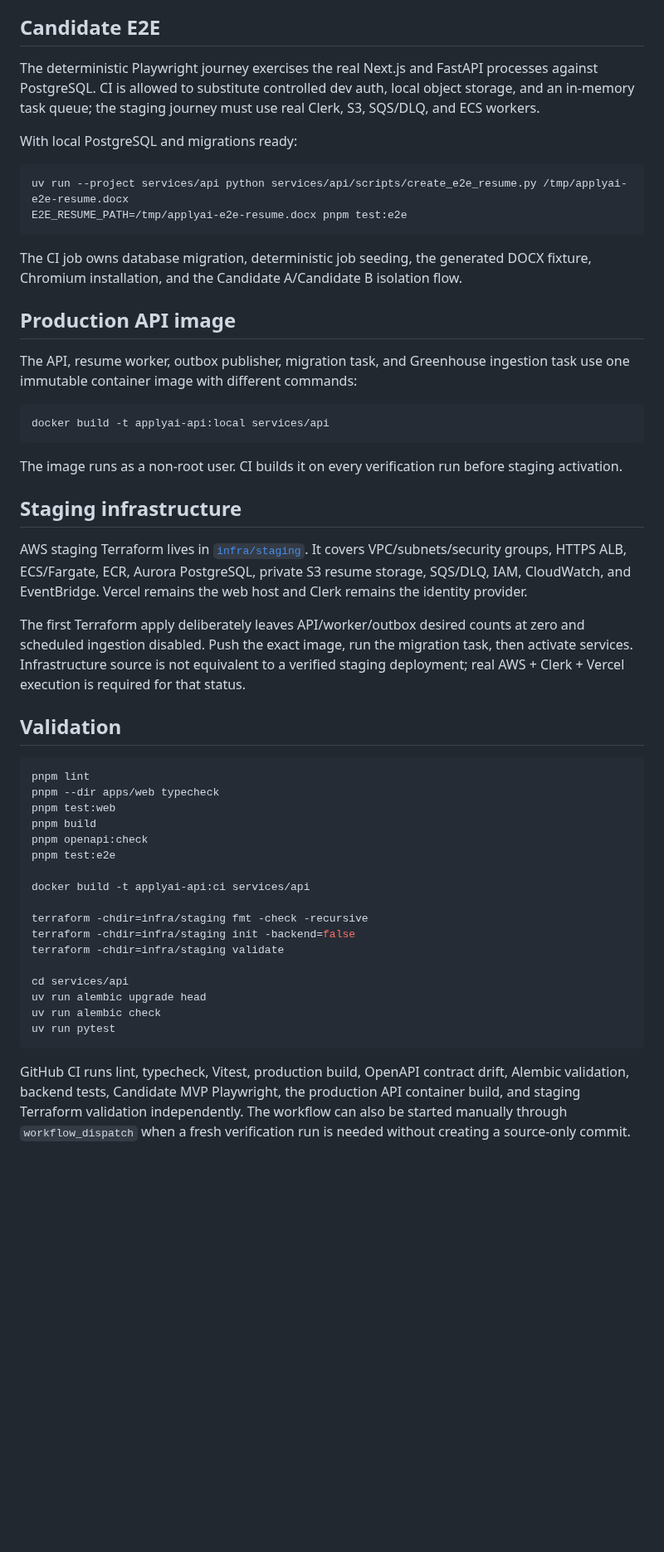
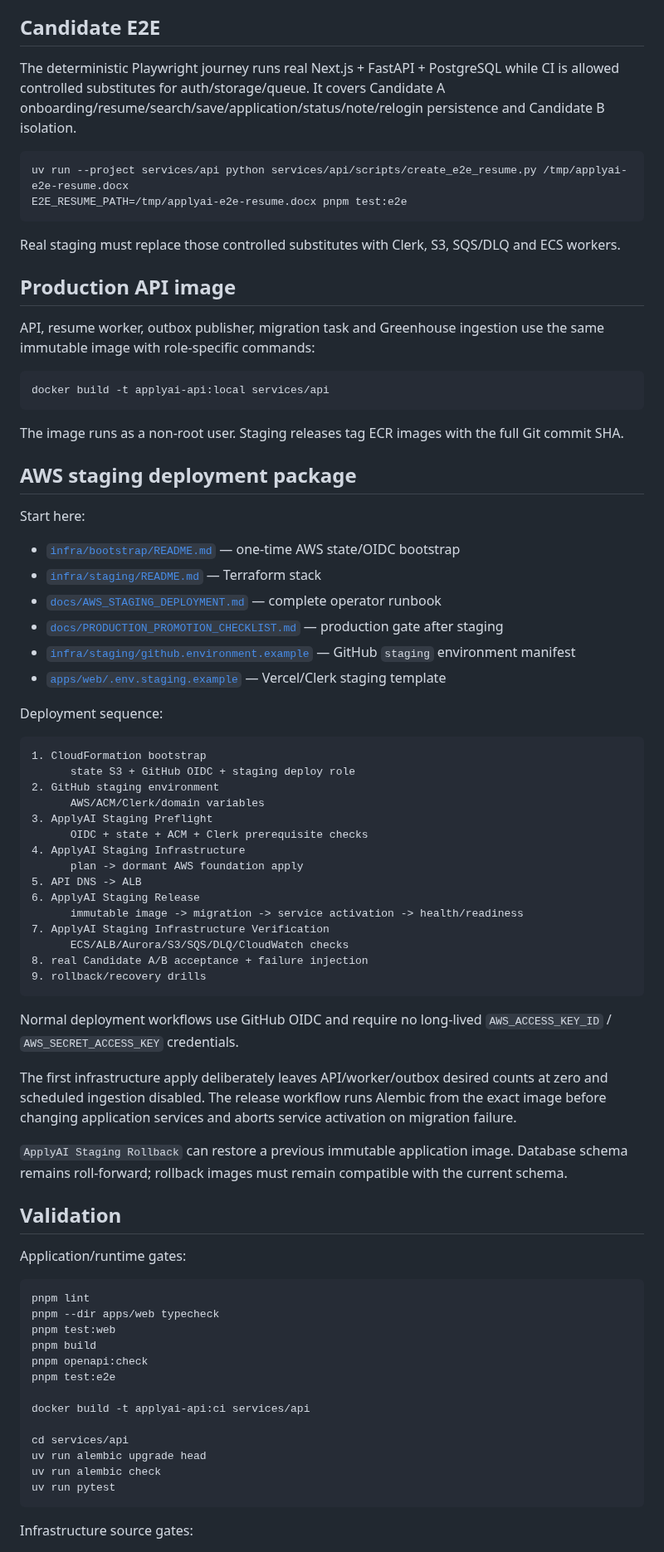
Before and after one commit to rrahul0904/applyai, a Markdown page: README.md, the part around one of its changes. Shown at 83% size. Drawn GitHub-style; blank space fills up the shorter version.

Commit message:
docs: surface staging deployment and release workflows

````diff
--- a/README.md
+++ b/README.md
@@ -163,47 +131,65 @@ It does not submit applications or scrape authenticated/private career systems.
 
 ## Candidate E2E
 
-The deterministic Playwright journey exercises the real Next.js and FastAPI
-processes against PostgreSQL. CI is allowed to substitute controlled dev auth,
-local object storage, and an in-memory task queue; the staging journey must use
-real Clerk, S3, SQS/DLQ, and ECS workers.
-
-With local PostgreSQL and migrations ready:
+The deterministic Playwright journey runs real Next.js + FastAPI + PostgreSQL while CI is allowed controlled substitutes for auth/storage/queue. It covers Candidate A onboarding/resume/search/save/application/status/note/relogin persistence and Candidate B isolation.
 
 ```bash
 uv run --project services/api python services/api/scripts/create_e2e_resume.py /tmp/applyai-e2e-resume.docx
 E2E_RESUME_PATH=/tmp/applyai-e2e-resume.docx pnpm test:e2e
 ```
 
-The CI job owns database migration, deterministic job seeding, the generated DOCX
-fixture, Chromium installation, and the Candidate A/Candidate B isolation flow.
+Real staging must replace those controlled substitutes with Clerk, S3, SQS/DLQ and ECS workers.
 
 ## Production API image
 
-The API, resume worker, outbox publisher, migration task, and Greenhouse ingestion
-task use one immutable container image with different commands:
+API, resume worker, outbox publisher, migration task and Greenhouse ingestion use the same immutable image with role-specific commands:
 
 ```bash
 docker build -t applyai-api:local services/api
 ```
 
-The image runs as a non-root user. CI builds it on every verification run before
-staging activation.
+The image runs as a non-root user. Staging releases tag ECR images with the full Git commit SHA.
 
-## Staging infrastructure
+## AWS staging deployment package
 
-AWS staging Terraform lives in [`infra/staging`](infra/staging/README.md). It
-covers VPC/subnets/security groups, HTTPS ALB, ECS/Fargate, ECR, Aurora
-PostgreSQL, private S3 resume storage, SQS/DLQ, IAM, CloudWatch, and EventBridge.
-Vercel remains the web host and Clerk remains the identity provider.
+Start here:
 
-The first Terraform apply deliberately leaves API/worker/outbox desired counts at
-zero and scheduled ingestion disabled. Push the exact image, run the migration
-task, then activate services. Infrastructure source is not equivalent to a
-verified staging deployment; real AWS + Clerk + Vercel execution is required for
-that status.
+- [`infra/bootstrap/README.md`](infra/bootstrap/README.md) — one-time AWS state/OIDC bootstrap
+- [`infra/staging/README.md`](infra/staging/README.md) — Terraform stack
+- [`docs/AWS_STAGING_DEPLOYMENT.md`](docs/AWS_STAGING_DEPLOYMENT.md) — complete operator runbook
+- [`docs/PRODUCTION_PROMOTION_CHECKLIST.md`](docs/PRODUCTION_PROMOTION_CHECKLIST.md) — production gate after staging
+- [`infra/staging/github.environment.example`](infra/staging/github.environment.example) — GitHub `staging` environment manifest
+- [`apps/web/.env.staging.example`](apps/web/.env.staging.example) — Vercel/Clerk staging template
+
+Deployment sequence:
+
+```text
+1. CloudFormation bootstrap
+      state S3 + GitHub OIDC + staging deploy role
+2. GitHub staging environment
+      AWS/ACM/Clerk/domain variables
+3. ApplyAI Staging Preflight
+      OIDC + state + ACM + Clerk prerequisite checks
+4. ApplyAI Staging Infrastructure
+      plan -> dormant AWS foundation apply
+5. API DNS -> ALB
+6. ApplyAI Staging Release
+      immutable image -> migration -> service activation -> health/readiness
+7. ApplyAI Staging Infrastructure Verification
+      ECS/ALB/Aurora/S3/SQS/DLQ/CloudWatch checks
+8. real Candidate A/B acceptance + failure injection
+9. rollback/recovery drills
+```
+
+Normal deployment workflows use GitHub OIDC and require no long-lived `AWS_ACCESS_KEY_ID` / `AWS_SECRET_ACCESS_KEY` credentials.
+
+The first infrastructure apply deliberately leaves API/worker/outbox desired counts at zero and scheduled ingestion disabled. The release workflow runs Alembic from the exact image before changing application services and aborts service activation on migration failure.
+
+`ApplyAI Staging Rollback` can restore a previous immutable application image. Database schema remains roll-forward; rollback images must remain compatible with the current schema.
 
 ## Validation
+
+Application/runtime gates:
 
 ```bash
 pnpm lint
@@ -215,19 +201,11 @@ pnpm test:e2e
 
 docker build -t applyai-api:ci services/api
 
-terraform -chdir=infra/staging fmt -check -recursive
-terraform -chdir=infra/staging init -backend=false
-terraform -chdir=infra/staging validate
-
 cd services/api
 uv run alembic upgrade head
 uv run alembic check
 uv run pytest
 ```
 
-GitHub CI runs lint, typecheck, Vitest, production build, OpenAPI contract drift,
-Alembic validation, backend tests, Candidate MVP Playwright, the production API
-container build, and staging Terraform validation independently. The workflow can
-also be started manually through `workflow_dispatch` when a fresh verification run
-is needed without creating a source-only commit.
+Infrastructure source gates:
 
````
Also changed, not shown: other parts of README.md (+72 -95 lines).
